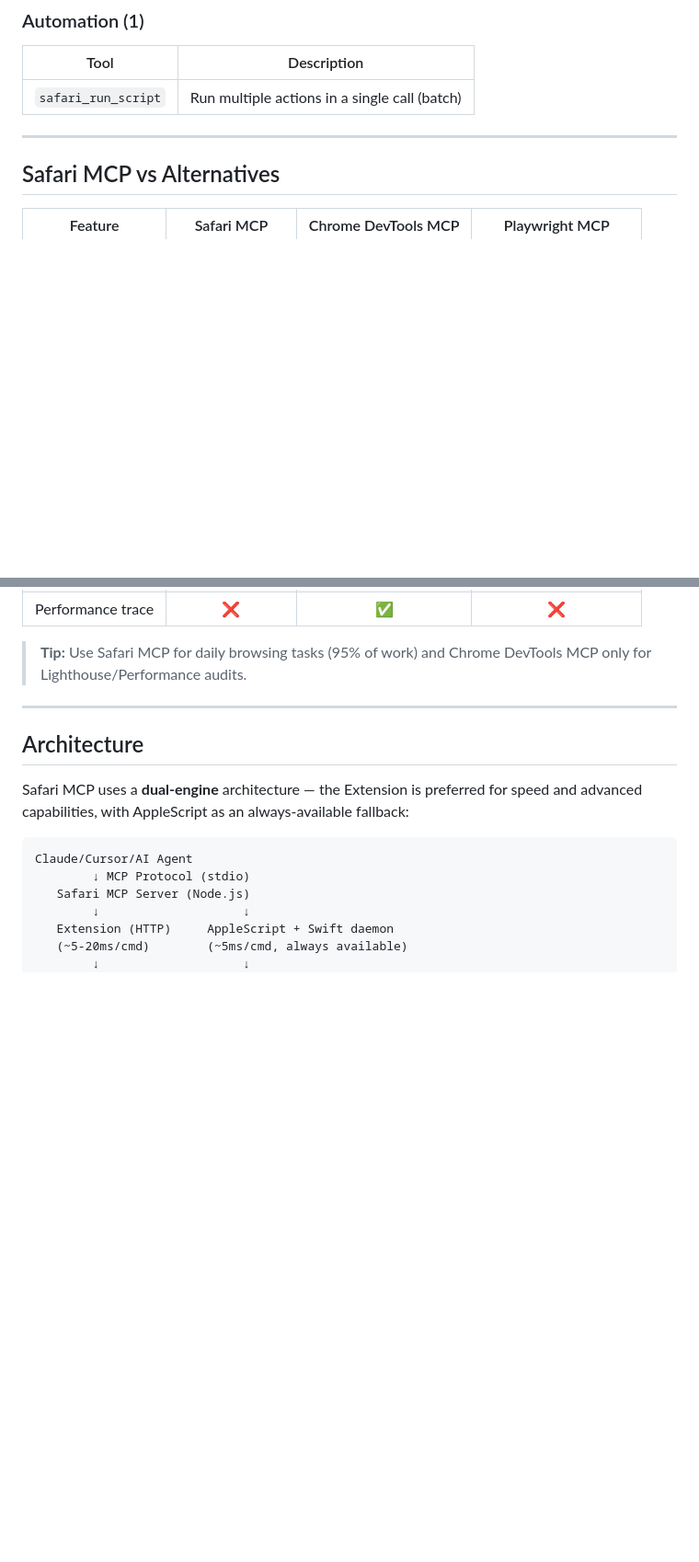
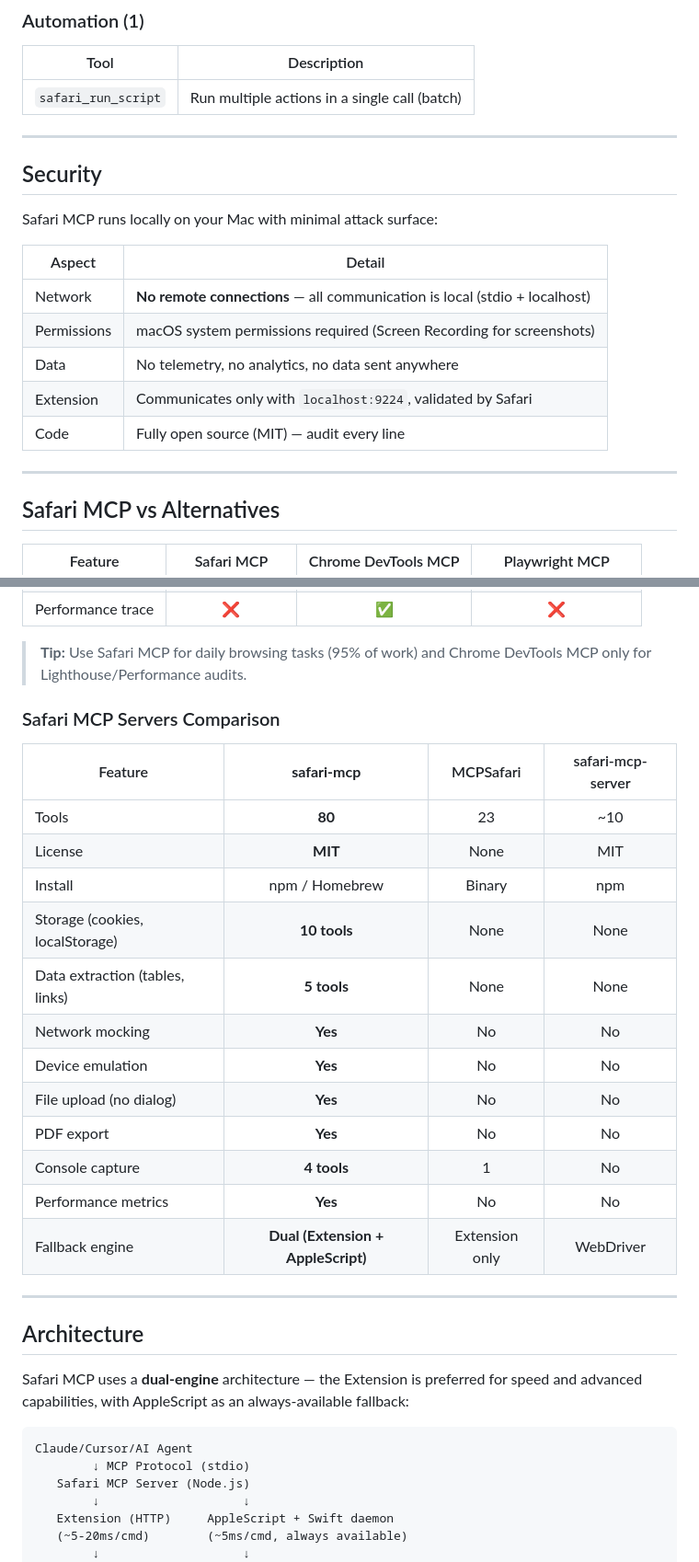
Before and after one commit to achiya-automation/safari-mcp, a Markdown page: README.md, 2 parts joined by grey strips. Shown at 92% size. Drawn GitHub-style; blank space fills up the shorter version.

```diff
--- a/README.md
+++ b/README.md
@@ -317,6 +345,20 @@ Add to your MCP client config:
 
 ---
 
+## Security
+
+Safari MCP runs locally on your Mac with minimal attack surface:
+
+| Aspect | Detail |
+|--------|--------|
+| Network | **No remote connections** — all communication is local (stdio + localhost) |
+| Permissions | macOS system permissions required (Screen Recording for screenshots) |
+| Data | No telemetry, no analytics, no data sent anywhere |
+| Extension | Communicates only with `localhost:9224`, validated by Safari |
+| Code | Fully open source (MIT) — audit every line |
+
+---
+
 ## Safari MCP vs Alternatives
 
 | Feature | Safari MCP | Chrome DevTools MCP | Playwright MCP |
@@ -334,6 +376,23 @@ Add to your MCP client config:
 | Performance trace | ❌ | ✅ | ❌ |
 
 > **Tip:** Use Safari MCP for daily browsing tasks (95% of work) and Chrome DevTools MCP only for Lighthouse/Performance audits.
+
+### Safari MCP Servers Comparison
+
+| Feature | **safari-mcp** | MCPSafari | safari-mcp-server |
+|---------|:--------------:|:---------:|:-----------------:|
+| Tools | **80** | 23 | ~10 |
+| License | **MIT** | None | MIT |
+| Install | npm / Homebrew | Binary | npm |
+| Storage (cookies, localStorage) | **10 tools** | None | None |
+| Data extraction (tables, links) | **5 tools** | None | None |
+| Network mocking | **Yes** | No | No |
+| Device emulation | **Yes** | No | No |
+| File upload (no dialog) | **Yes** | No | No |
+| PDF export | **Yes** | No | No |
+| Console capture | **4 tools** | 1 | No |
+| Performance metrics | **Yes** | No | No |
+| Fallback engine | **Dual (Extension + AppleScript)** | Extension only | WebDriver |
 
 ---
 
```
Also changed, not shown: other parts of README.md (+29 -1 lines), .github/PULL_REQUEST_TEMPLATE.md (added, +14 -0 lines).
